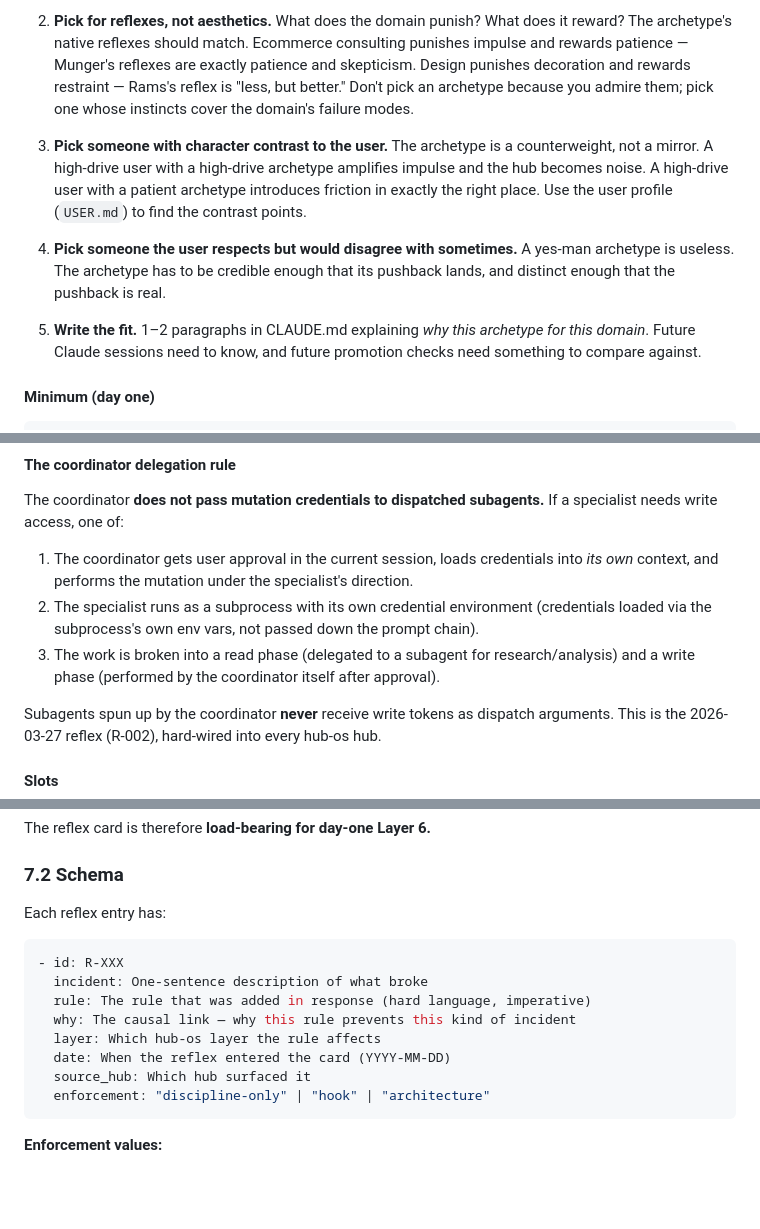
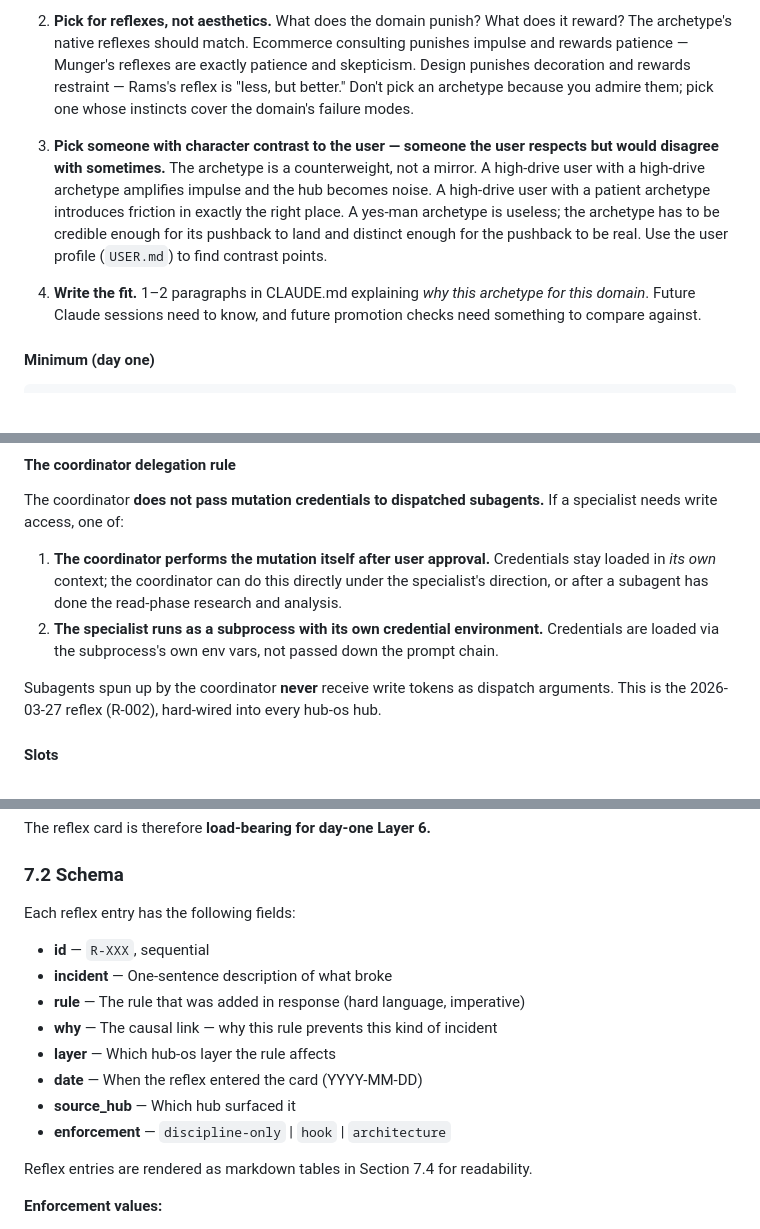
Before and after one commit to AgaasNO/hub-os, a Markdown page: FRAMEWORK.md, 3 parts joined by grey strips. GitHub-like rendering; blank space fills up the shorter version.

Commit message:
update: v0.2.3 — judgment-call cleanup from second review pass
Applied the 4 findings v0.2.2 deferred: Section 7.2 schema reformatted
from YAML block to field list decoupled from rendering; Section 4.5
delegation options collapsed from 3 to 2 (1 and 3 were the same pattern);
Section 4.1 archetype rules folded from 5 to 4 (rules 3 and 4 covered
the same ground); Section 11 v0.2.1 "Proof of the living loop" bullet
rewritten in dry factual voice. Reasoning for each decision recorded in
the v0.2.3 evolution log entry for later review.

Co-Authored-By: Claude Opus 4.6 (1M context) <noreply@anthropic.com>

````diff
--- a/FRAMEWORK.md
+++ b/FRAMEWORK.md
@@ -293,11 +293,9 @@ This is the slot that most affects hub quality. A wrong archetype produces wrong
 
 2. **Pick for reflexes, not aesthetics.** What does the domain punish? What does it reward? The archetype's native reflexes should match. Ecommerce consulting punishes impulse and rewards patience — Munger's reflexes are exactly patience and skepticism. Design punishes decoration and rewards restraint — Rams's reflex is "less, but better." Don't pick an archetype because you admire them; pick one whose instincts cover the domain's failure modes.
 
-3. **Pick someone with character contrast to the user.** The archetype is a counterweight, not a mirror. A high-drive user with a high-drive archetype amplifies impulse and the hub becomes noise. A high-drive user with a patient archetype introduces friction in exactly the right place. Use the user profile (`USER.md`) to find the contrast points.
-
-4. **Pick someone the user respects but would disagree with sometimes.** A yes-man archetype is useless. The archetype has to be credible enough that its pushback lands, and distinct enough that the pushback is real.
-
-5. **Write the fit.** 1–2 paragraphs in CLAUDE.md explaining *why this archetype for this domain*. Future Claude sessions need to know, and future promotion checks need something to compare against.
+3. **Pick someone with character contrast to the user — someone the user respects but would disagree with sometimes.** The archetype is a counterweight, not a mirror. A high-drive user with a high-drive archetype amplifies impulse and the hub becomes noise. A high-drive user with a patient archetype introduces friction in exactly the right place. A yes-man archetype is useless; the archetype has to be credible enough for its pushback to land and distinct enough for the pushback to be real. Use the user profile (`USER.md`) to find contrast points.
+
+4. **Write the fit.** 1–2 paragraphs in CLAUDE.md explaining *why this archetype for this domain*. Future Claude sessions need to know, and future promotion checks need something to compare against.
 
 #### Minimum (day one)
 
@@ -644,9 +642,8 @@ The verb-naming test: **"If we replaced every tool this role uses with a differe
 
 The coordinator **does not pass mutation credentials to dispatched subagents.** If a specialist needs write access, one of:
 
-1. The coordinator gets user approval in the current session, loads credentials into *its own* context, and performs the mutation under the specialist's direction.
-2. The specialist runs as a subprocess with its own credential environment (credentials loaded via the subprocess's own env vars, not passed down the prompt chain).
-3. The work is broken into a read phase (delegated to a subagent for research/analysis) and a write phase (performed by the coordinator itself after approval).
+1. **The coordinator performs the mutation itself after user approval.** Credentials stay loaded in *its own* context; the coordinator can do this directly under the specialist's direction, or after a subagent has done the read-phase research and analysis.
+2. **The specialist runs as a subprocess with its own credential environment.** Credentials are loaded via the subprocess's own env vars, not passed down the prompt chain.
 
 Subagents spun up by the coordinator **never** receive write tokens as dispatch arguments. This is the 2026-03-27 reflex (R-002), hard-wired into every hub-os hub.
 
@@ -1473,18 +1470,18 @@ The reflex card is therefore **load-bearing for day-one Layer 6.**
 
 ### 7.2 Schema
 
-Each reflex entry has:
-
-```yaml
-- id: R-XXX
-  incident: One-sentence description of what broke
-  rule: The rule that was added in response (hard language, imperative)
-  why: The causal link — why this rule prevents this kind of incident
-  layer: Which hub-os layer the rule affects
-  date: When the reflex entered the card (YYYY-MM-DD)
-  source_hub: Which hub surfaced it
-  enforcement: "discipline-only" | "hook" | "architecture"
-```
+Each reflex entry has the following fields:
+
+- **id** — `R-XXX`, sequential
+- **incident** — One-sentence description of what broke
+- **rule** — The rule that was added in response (hard language, imperative)
+- **why** — The causal link — why this rule prevents this kind of incident
+- **layer** — Which hub-os layer the rule affects
+- **date** — When the reflex entered the card (YYYY-MM-DD)
+- **source_hub** — Which hub surfaced it
+- **enforcement** — `discipline-only` | `hook` | `architecture`
+
+Reflex entries are rendered as markdown tables in Section 7.4 for readability.
 
 **Enforcement values:**
 - **discipline-only** — the rule is prose in CLAUDE.md; depends on Claude following instructions
````
Also changed, not shown: other parts of FRAMEWORK.md (+17 -3 lines).
